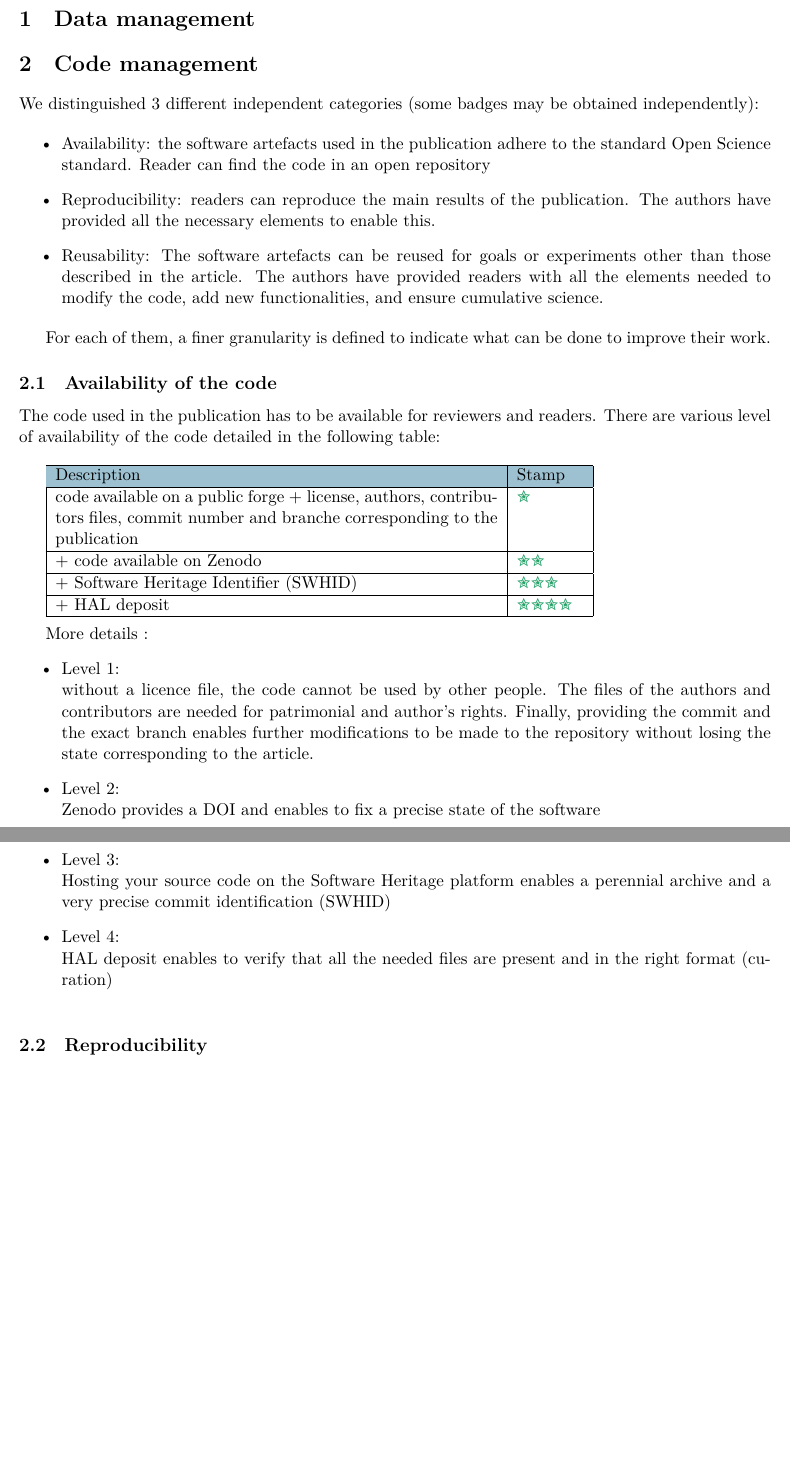
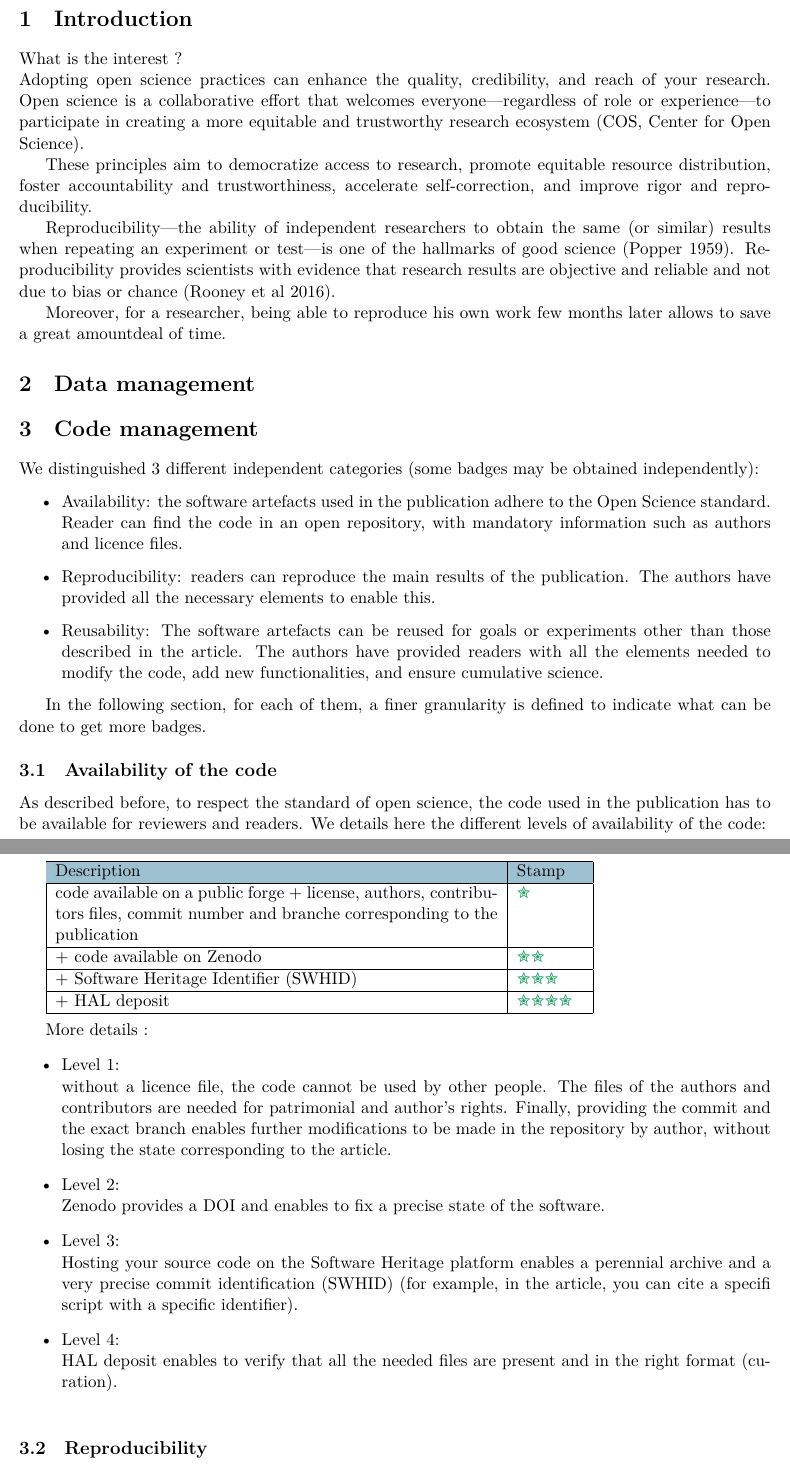
Before and after one commit to JTCAM/authors-guidelines, a LaTeX document (main_authors_art.tex, which reads jtcam_badges_authors_art.tex): two parts of pages 1 and 2 of 3, joined at a grey line, cut at the place of the change, the shorter picture padded with empty space. Compiled offline with XeLaTeX.

Commit message:
complete the author guidelines

```diff
--- a/jtcam_badges_authors_art.tex
+++ b/jtcam_badges_authors_art.tex
@@ -1,25 +1,34 @@
 \title{Availability, reproducibility and reusability evaluation levels: guideline for authors}
 
+\section{Introduction}
+
+What is the interest ?\\
+Adopting open science practices can enhance the quality, credibility, and reach of your research. Open science is a collaborative effort that welcomes everyone—regardless of role or experience—to participate in creating a more equitable and trustworthy research ecosystem (COS, Center for Open Science).
+
+These principles aim to democratize access to research, promote equitable resource distribution, foster accountability and trustworthiness, accelerate self-correction, and improve rigor and reproducibility.
+
+Reproducibility—the ability of independent researchers to obtain the same (or similar) results when repeating an experiment or test—is one of the hallmarks of good science (Popper 1959). Reproducibility provides scientists with evidence that research results are objective and reliable and not due to bias or chance (Rooney et al 2016).
+
+Moreover, for a researcher, being able to reproduce his own work few months later allows to save a great amountdeal of time.
+
 \section{Data management}
-
 
 \section{Code management}
 We distinguished 3 different independent categories (some badges may be obtained independently):
 
 \begin{itemize}
-\item Availability: the software artefacts used in the publication adhere to the standard Open Science standard. Reader can find the code in an open repository
+\item Availability: the software artefacts used in the publication adhere to the Open Science standard. Reader can find the code in an open repository, with mandatory information such as authors and licence files.
 \item Reproducibility: readers can reproduce the main results of the publication. The authors have provided all the necessary elements to enable this.
 
 \item Reusability: The software artefacts can be reused for goals or experiments other than those described in the article. The authors have provided readers with all the elements needed to modify the code, add new functionalities, and ensure cumulative science.
 \end{itemize}
 
-For each of them, a finer granularity is defined to indicate what can be done to improve their work.
+In the following section, for each of them, a finer granularity is defined to indicate what can be done to get more badges.
 
 
 \subsection{Availability of the code}
 
-The code used in the publication has to be available for reviewers and readers. There are various level of availability of the code detailed in the following table:\\
-
+As described before, to respect the standard of open science, the code used in the publication has to be available for reviewers and readers. We details here the different levels of availability of the code:\\
 
 \begin{tabular}{|p{10cm}|p{1.5cm}|}
 %\begin{tabular}{|c|c|}
@@ -41,15 +50,15 @@ code available on a public forge + license, authors, contributors files, commit
 More details :
 \begin{itemize}
 \item Level 1: \\
-without a licence file, the code cannot be used by other people. The files of the authors and contributors are needed for patrimonial and author's rights. Finally, providing the commit and the exact branch enables further modifications to be made to the repository without losing the state corresponding to the article.
+without a licence file, the code cannot be used by other people. The files of the authors and contributors are needed for patrimonial and author's rights. Finally, providing the commit and the exact branch enables further modifications to be made in the repository by author, without losing the state corresponding to the article.
 
 \item Level 2: \\
-Zenodo provides a DOI and enables to fix a precise state of the software
+Zenodo provides a DOI and enables to fix a precise state of the software.
 
 \item Level 3: \\
-Hosting your source code on the Software Heritage platform enables a perennial archive and a very precise commit identification (SWHID)
+Hosting your source code on the Software Heritage platform enables a perennial archive and a very precise commit identification (SWHID) (for example, in the article, you can cite a specifi script with a specific identifier).
 \item Level 4: \\
-  HAL deposit enables to verify that all the needed files are present and in the right format (curation)\\
+  HAL deposit enables to verify that all the needed files are present and in the right format (curation).\\
 \end{itemize}
 
 %%%%%%%%%%%%%%%%%%%%%%%%%%%%%%%%%%%%%%%%%%
@@ -60,5 +69,5 @@ Hosting your source code on the Software Heritage platform enables a perennial a
 \hline
- \cellcolor{bl1} Description & \cellcolor{bl1} Stamp & \cellcolor{bl1} Requirement \\
+\cellcolor{bl1} Description & \cellcolor{bl1} Stamp & \cellcolor{bl1} Requirement \\
 \hline
 re-runable code, description of the workflow and test case(s) &  \textcolor{yell1}{\ding{115}} & \textcolor{green1}{\ding{78}}\\
 \hline
```
Also changed, not shown: jtcam_badges_authors_art.tex (22 more changed lines).
